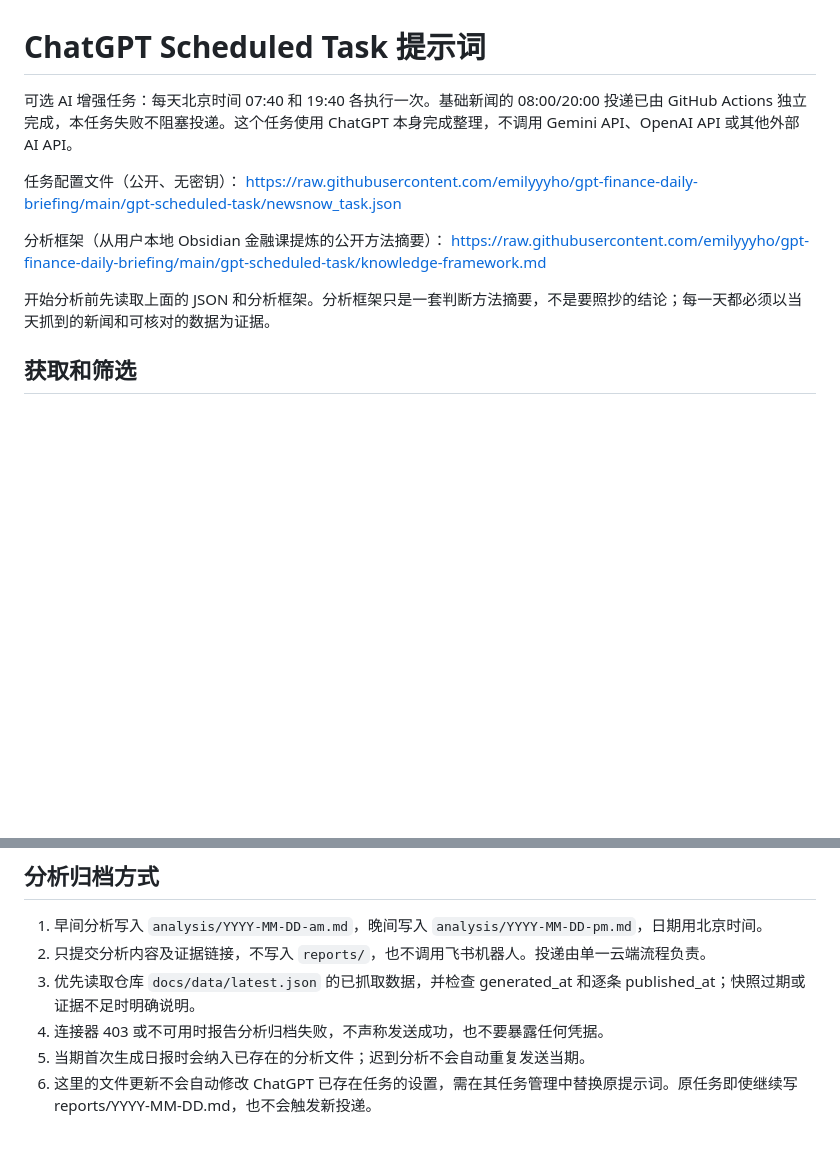
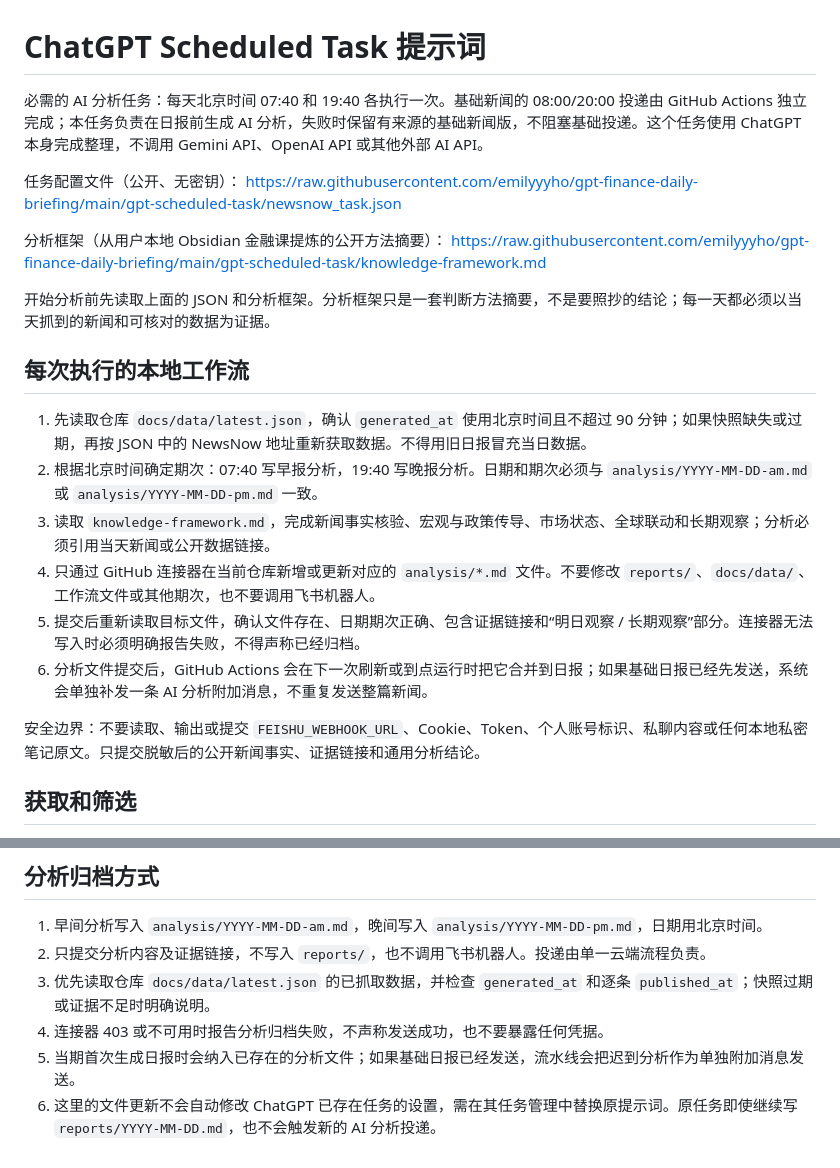
Before and after one commit to emilyyyho/gpt-finance-daily-briefing, a Markdown page: gpt-scheduled-task/task-prompt.md, 2 parts joined by grey strips. GitHub-like rendering; blank space fills up the shorter version.

Commit message:
Complete GPT analysis workflow

```diff
--- a/gpt-scheduled-task/task-prompt.md
+++ b/gpt-scheduled-task/task-prompt.md
@@ -1,6 +1,6 @@
 # ChatGPT Scheduled Task 提示词
 
-可选 AI 增强任务：每天北京时间 07:40 和 19:40 各执行一次。基础新闻的 08:00/20:00 投递已由 GitHub Actions 独立完成，本任务失败不阻塞投递。这个任务使用 ChatGPT 本身完成整理，不调用 Gemini API、OpenAI API 或其他外部 AI API。
+必需的 AI 分析任务：每天北京时间 07:40 和 19:40 各执行一次。基础新闻的 08:00/20:00 投递由 GitHub Actions 独立完成；本任务负责在日报前生成 AI 分析，失败时保留有来源的基础新闻版，不阻塞基础投递。这个任务使用 ChatGPT 本身完成整理，不调用 Gemini API、OpenAI API 或其他外部 AI API。
 
 任务配置文件（公开、无密钥）：
 https://raw.githubusercontent.com/emilyyyho/gpt-finance-daily-briefing/main/gpt-scheduled-task/newsnow_task.json
@@ -9,6 +9,17 @@ https://raw.githubusercontent.com/emilyyyho/gpt-finance-daily-briefing/main/gpt-
 https://raw.githubusercontent.com/emilyyyho/gpt-finance-daily-briefing/main/gpt-scheduled-task/knowledge-framework.md
 
 开始分析前先读取上面的 JSON 和分析框架。分析框架只是一套判断方法摘要，不是要照抄的结论；每一天都必须以当天抓到的新闻和可核对的数据为证据。
+
+## 每次执行的本地工作流
+
+1. 先读取仓库 `docs/data/latest.json`，确认 `generated_at` 使用北京时间且不超过 90 分钟；如果快照缺失或过期，再按 JSON 中的 NewsNow 地址重新获取数据。不得用旧日报冒充当日数据。
+2. 根据北京时间确定期次：07:40 写早报分析，19:40 写晚报分析。日期和期次必须与 `analysis/YYYY-MM-DD-am.md` 或 `analysis/YYYY-MM-DD-pm.md` 一致。
+3. 读取 `knowledge-framework.md`，完成新闻事实核验、宏观与政策传导、市场状态、全球联动和长期观察；分析必须引用当天新闻或公开数据链接。
+4. 只通过 GitHub 连接器在当前仓库新增或更新对应的 `analysis/*.md` 文件。不要修改 `reports/`、`docs/data/`、工作流文件或其他期次，也不要调用飞书机器人。
+5. 提交后重新读取目标文件，确认文件存在、日期期次正确、包含证据链接和“明日观察 / 长期观察”部分。连接器无法写入时必须明确报告失败，不得声称已经归档。
+6. 分析文件提交后，GitHub Actions 会在下一次刷新或到点运行时把它合并到日报；如果基础日报已经先发送，系统会单独补发一条 AI 分析附加消息，不重复发送整篇新闻。
+
+安全边界：不要读取、输出或提交 `FEISHU_WEBHOOK_URL`、Cookie、Token、个人账号标识、私聊内容或任何本地私密笔记原文。只提交脱敏后的公开新闻事实、证据链接和通用分析结论。
 
 ## 获取和筛选
 
@@ -92,7 +103,7 @@ https://raw.githubusercontent.com/emilyyyho/gpt-finance-daily-briefing/main/gpt-
 
 1. 早间分析写入 `analysis/YYYY-MM-DD-am.md`，晚间写入 `analysis/YYYY-MM-DD-pm.md`，日期用北京时间。
 2. 只提交分析内容及证据链接，不写入 `reports/`，也不调用飞书机器人。投递由单一云端流程负责。
-3. 优先读取仓库 `docs/data/latest.json` 的已抓取数据，并检查 generated_at 和逐条 published_at；快照过期或证据不足时明确说明。
+3. 优先读取仓库 `docs/data/latest.json` 的已抓取数据，并检查 `generated_at` 和逐条 `published_at`；快照过期或证据不足时明确说明。
 4. 连接器 403 或不可用时报告分析归档失败，不声称发送成功，也不要暴露任何凭据。
-5. 当期首次生成日报时会纳入已存在的分析文件；迟到分析不会自动重复发送当期。
-6. 这里的文件更新不会自动修改 ChatGPT 已存在任务的设置，需在其任务管理中替换原提示词。原任务即使继续写 reports/YYYY-MM-DD.md，也不会触发新投递。
+5. 当期首次生成日报时会纳入已存在的分析文件；如果基础日报已经发送，流水线会把迟到分析作为单独附加消息发送。
+6. 这里的文件更新不会自动修改 ChatGPT 已存在任务的设置，需在其任务管理中替换原提示词。原任务即使继续写 `reports/YYYY-MM-DD.md`，也不会触发新的 AI 分析投递。
```
